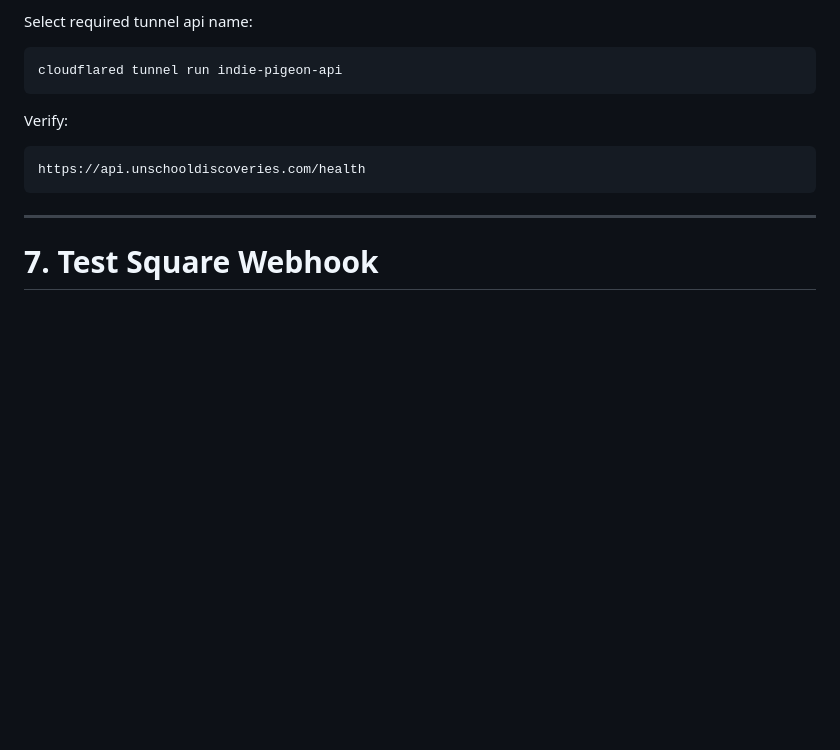
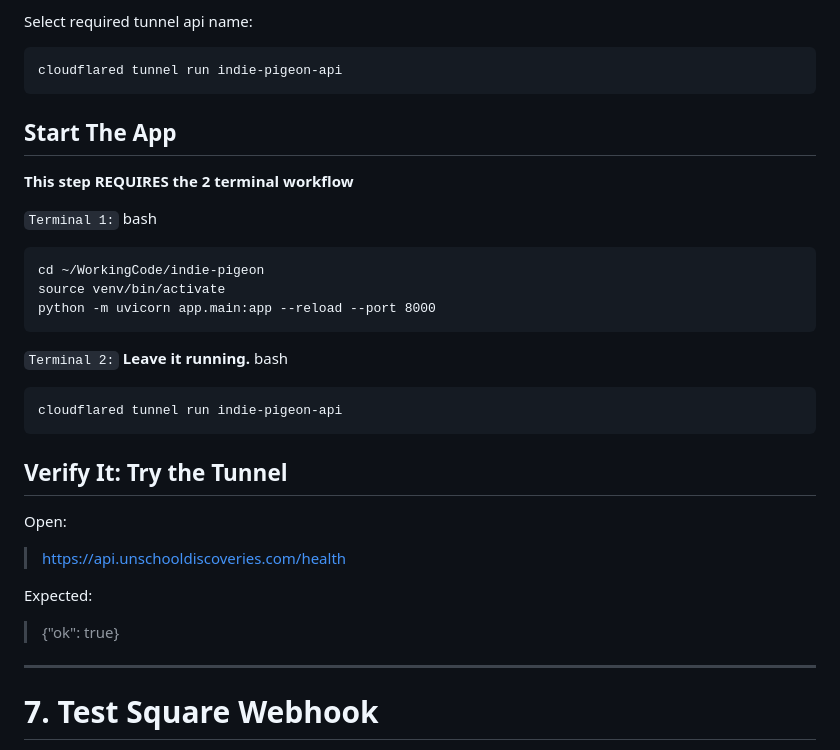
Before and after one commit to CogSciOliver/indie-pigeon, a Markdown page: docs/2_developer-onboarding.md, the part around the change. Rendered like a GitHub page; blank space fills up the shorter version.

````diff
--- a/docs/2_developer-onboarding.md
+++ b/docs/2_developer-onboarding.md
@@ -95,10 +95,30 @@ Select required tunnel api name:
 cloudflared tunnel run indie-pigeon-api
 ```
 
-Verify:
+## Start The App
+**This step REQUIRES the 2 terminal workflow**
+
+`Terminal 1:`
+bash
 ```
-https://api.unschooldiscoveries.com/health
+cd ~/WorkingCode/indie-pigeon
+source venv/bin/activate
+python -m uvicorn app.main:app --reload --port 8000
 ```
+
+`Terminal 2:`
+**Leave it running.**
+bash
+```
+cloudflared tunnel run indie-pigeon-api
+```
+
+## Verify It: Try the Tunnel
+Open:
+> https://api.unschooldiscoveries.com/health
+
+Expected:
+> {"ok": true}
 
 ---
 
````
Also changed, not shown: docs/3_cookbook-api-tunnel-setup.md (+2 -0 lines).
